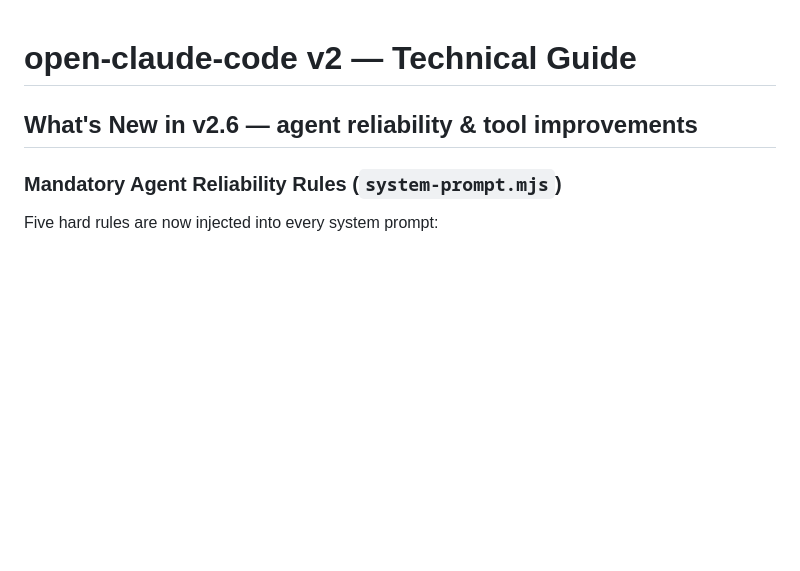
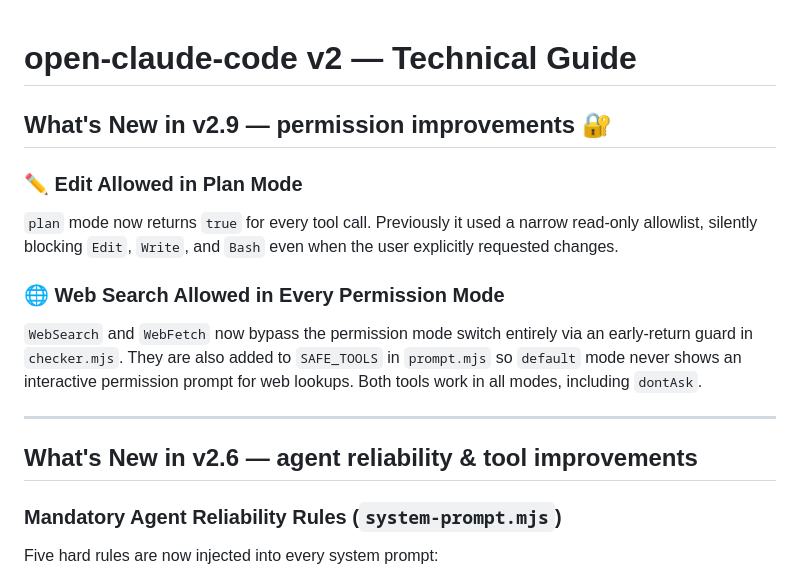
Before and after one commit to codomium/FreeCode, a Markdown page: v2/README.md, the part around the change. GitHub-like rendering; blank space fills up the shorter version.

```diff
--- a/v2/README.md
+++ b/v2/README.md
@@ -1,4 +1,16 @@
 # open-claude-code v2 — Technical Guide
+
+## What's New in v2.9 — permission improvements 🔐
+
+### ✏️ Edit Allowed in Plan Mode
+
+`plan` mode now returns `true` for every tool call. Previously it used a narrow read-only allowlist, silently blocking `Edit`, `Write`, and `Bash` even when the user explicitly requested changes.
+
+### 🌐 Web Search Allowed in Every Permission Mode
+
+`WebSearch` and `WebFetch` now bypass the permission mode switch entirely via an early-return guard in `checker.mjs`. They are also added to `SAFE_TOOLS` in `prompt.mjs` so `default` mode never shows an interactive permission prompt for web lookups. Both tools work in all modes, including `dontAsk`.
+
+---
 
 ## What's New in v2.6 — agent reliability & tool improvements
 
```
Also changed, not shown: README.md (+19 -0 lines), electron-app/README.md (+19 -0 lines).
